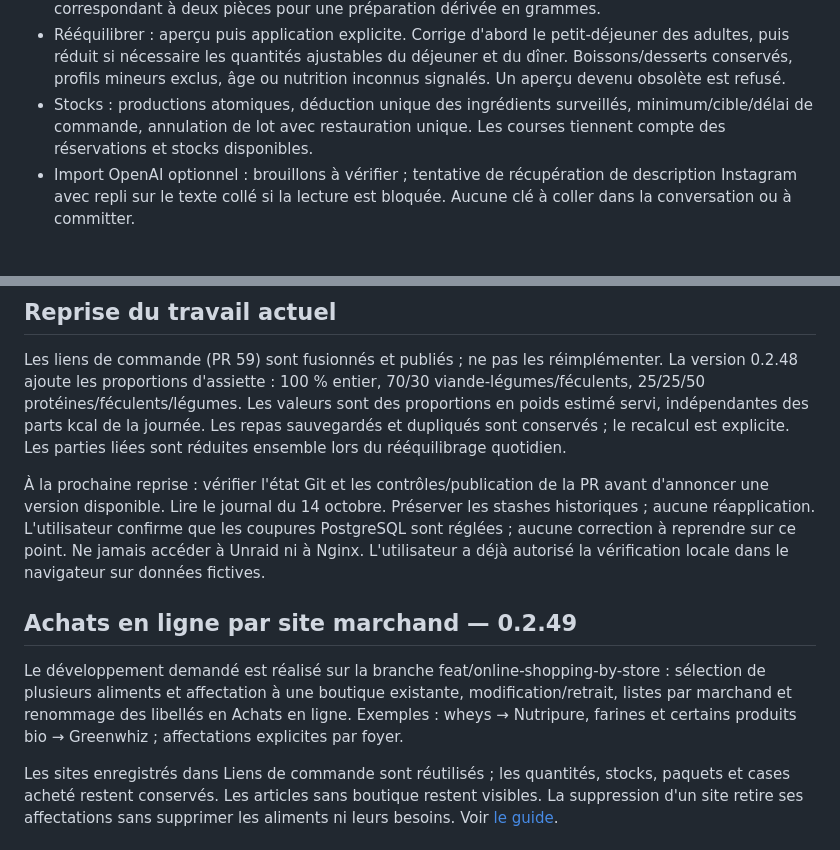
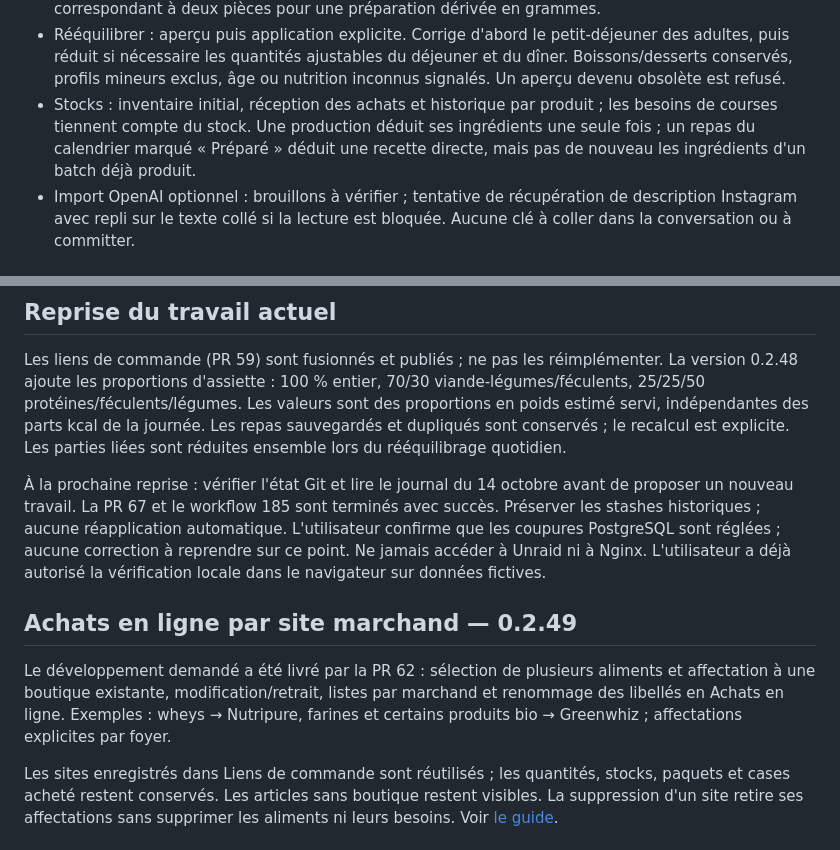
Before and after one commit to throlan/Lapinou-Dish, a Markdown page: docs/REPRISE.md, 2 parts joined by grey strips. Rendered like a GitHub page.

```diff
--- a/docs/REPRISE.md
+++ b/docs/REPRISE.md
@@ -36,7 +36,7 @@ Le chemin du checkout de cette session est `C:\Users\laure\Documents\Codex\Lapin
 - Les propositions restent modifiables. Les repas sauvegardés ne sont pas recalculés à leur réouverture ou duplication. Le bouton Recalculer les portions est explicite.
 - Plafond de proposition du plat en grammes : portion moyenne du batch, arrondie vers le bas à 10 g ; légumes séparés également plafonnés. Petit-déjeuner principal : deux pièces, une portion, ou poids correspondant à deux pièces pour une préparation dérivée en grammes.
 - Rééquilibrer : aperçu puis application explicite. Corrige d'abord le petit-déjeuner des adultes, puis réduit si nécessaire les quantités ajustables du déjeuner et du dîner. Boissons/desserts conservés, profils mineurs exclus, âge ou nutrition inconnus signalés. Un aperçu devenu obsolète est refusé.
-- Stocks : productions atomiques, déduction unique des ingrédients surveillés, minimum/cible/délai de commande, annulation de lot avec restauration unique. Les courses tiennent compte des réservations et stocks disponibles.
+- Stocks : inventaire initial, réception des achats et historique par produit ; les besoins de courses tiennent compte du stock. Une production déduit ses ingrédients une seule fois ; un repas du calendrier marqué « Préparé » déduit une recette directe, mais pas de nouveau les ingrédients d'un batch déjà produit.
 - Import OpenAI optionnel : brouillons à vérifier ; tentative de récupération de description Instagram avec repli sur le texte collé si la lecture est bloquée. Aucune clé à coller dans la conversation ou à committer.
 
 ## Travail livré : réserve kcal et occasions
@@ -55,11 +55,11 @@ Les totaux affichés sont des prévisions ; aucune saisie de consommation réell
 
 Les liens de commande (PR 59) sont fusionnés et publiés ; ne pas les réimplémenter. La version 0.2.48 ajoute les proportions d'assiette : 100 % entier, 70/30 viande-légumes/féculents, 25/25/50 protéines/féculents/légumes. Les valeurs sont des proportions en poids estimé servi, indépendantes des parts kcal de la journée. Les repas sauvegardés et dupliqués sont conservés ; le recalcul est explicite. Les parties liées sont réduites ensemble lors du rééquilibrage quotidien.
 
-À la prochaine reprise : vérifier l'état Git et les contrôles/publication de la PR avant d'annoncer une version disponible. Lire le journal du 14 octobre. Préserver les stashes historiques ; aucune réapplication. L'utilisateur confirme que les coupures PostgreSQL sont réglées ; aucune correction à reprendre sur ce point. Ne jamais accéder à Unraid ni à Nginx. L'utilisateur a déjà autorisé la vérification locale dans le navigateur sur données fictives.
+À la prochaine reprise : vérifier l'état Git et lire le journal du 14 octobre avant de proposer un nouveau travail. La PR 67 et le workflow 185 sont terminés avec succès. Préserver les stashes historiques ; aucune réapplication automatique. L'utilisateur confirme que les coupures PostgreSQL sont réglées ; aucune correction à reprendre sur ce point. Ne jamais accéder à Unraid ni à Nginx. L'utilisateur a déjà autorisé la vérification locale dans le navigateur sur données fictives.
 
 ## Achats en ligne par site marchand — 0.2.49
 
-Le développement demandé est réalisé sur la branche feat/online-shopping-by-store : sélection de plusieurs aliments et affectation à une boutique existante, modification/retrait, listes par marchand et renommage des libellés en Achats en ligne. Exemples : wheys → Nutripure, farines et certains produits bio → Greenwhiz ; affectations explicites par foyer.
+Le développement demandé a été livré par la PR 62 : sélection de plusieurs aliments et affectation à une boutique existante, modification/retrait, listes par marchand et renommage des libellés en Achats en ligne. Exemples : wheys → Nutripure, farines et certains produits bio → Greenwhiz ; affectations explicites par foyer.
 
 Les sites enregistrés dans Liens de commande sont réutilisés ; les quantités, stocks, paquets et cases acheté restent conservés. Les articles sans boutique restent visibles. La suppression d'un site retire ses affectations sans supprimer les aliments ni leurs besoins. Voir [le guide](ONLINE-SHOPPING.md).
 
```
Also changed, not shown: other parts of docs/REPRISE.md (+16 -6 lines), docs/SESSION-2026-10-14.md (+1 -0 lines), docs/STATUS.md (+10 -7 lines).
